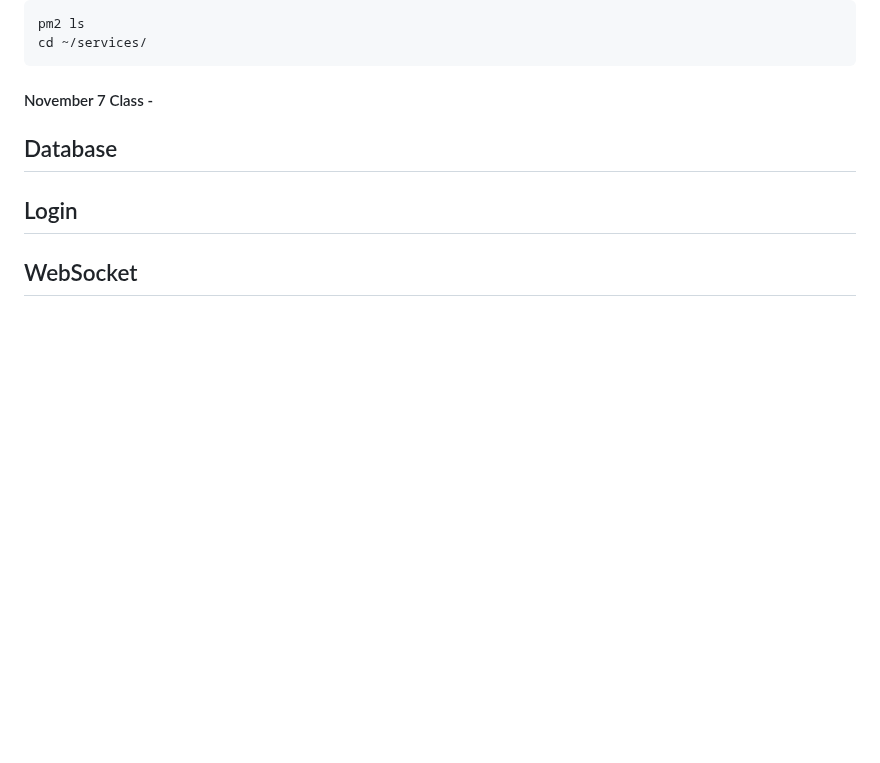
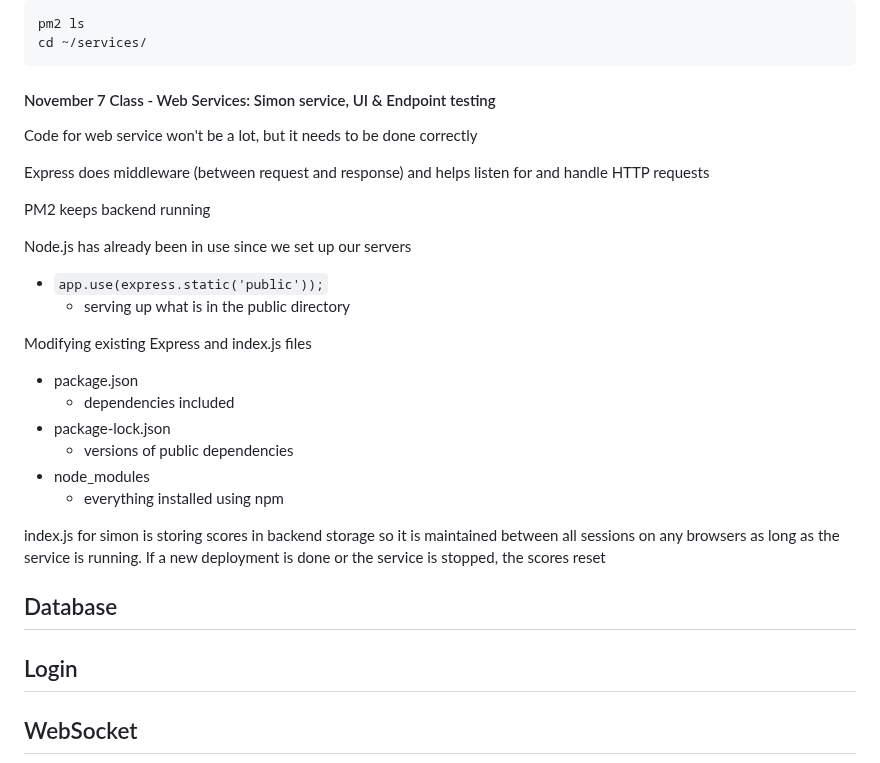
Before and after one commit to robinkyl002/startup, a Markdown page: notes.md, the part around the change. Drawn GitHub-style; blank space fills up the shorter version.

Commit message:
class notes November 7 - Simon web service

````diff
--- a/notes.md
+++ b/notes.md
@@ -3039,7 +3039,29 @@ pm2 ls
 cd ~/services/
 ```
 
-#### November 7 Class -
+#### November 7 Class - Web Services: Simon service, UI & Endpoint testing
+
+Code for web service won't be a lot, but it needs to be done correctly
+
+Express does middleware (between request and response) and helps listen for and handle HTTP requests
+
+PM2 keeps backend running
+
+Node.js has already been in use since we set up our servers
+
+- `app.use(express.static('public'));`
+  - serving up what is in the public directory
+
+Modifying existing Express and index.js files
+
+- package.json
+  - dependencies included
+- package-lock.json
+  - versions of public dependencies
+- node_modules
+  - everything installed using npm
+
+index.js for simon is storing scores in backend storage so it is maintained between all sessions on any browsers as long as the service is running. If a new deployment is done or the service is stopped, the scores reset
 
 ## Database
 
````
